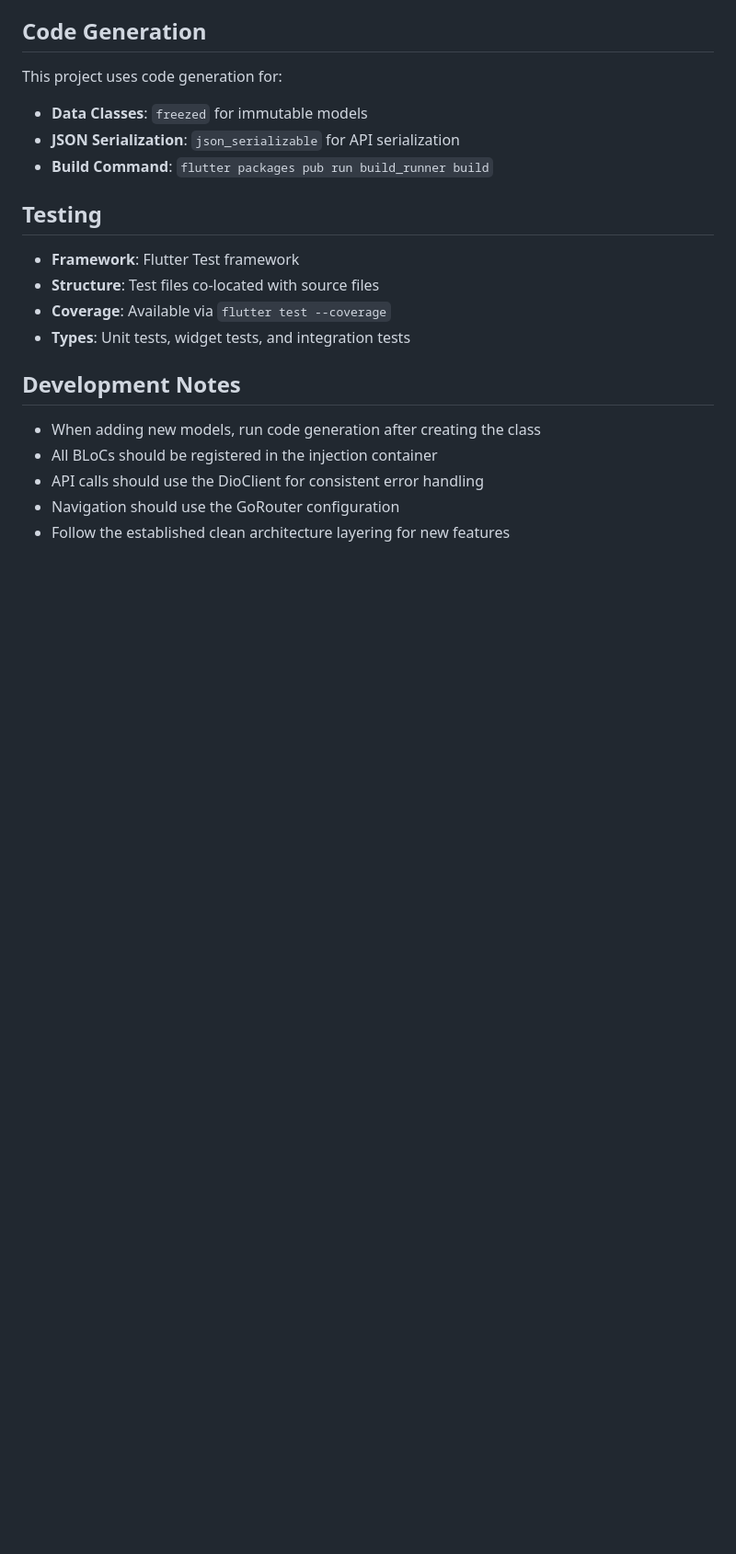
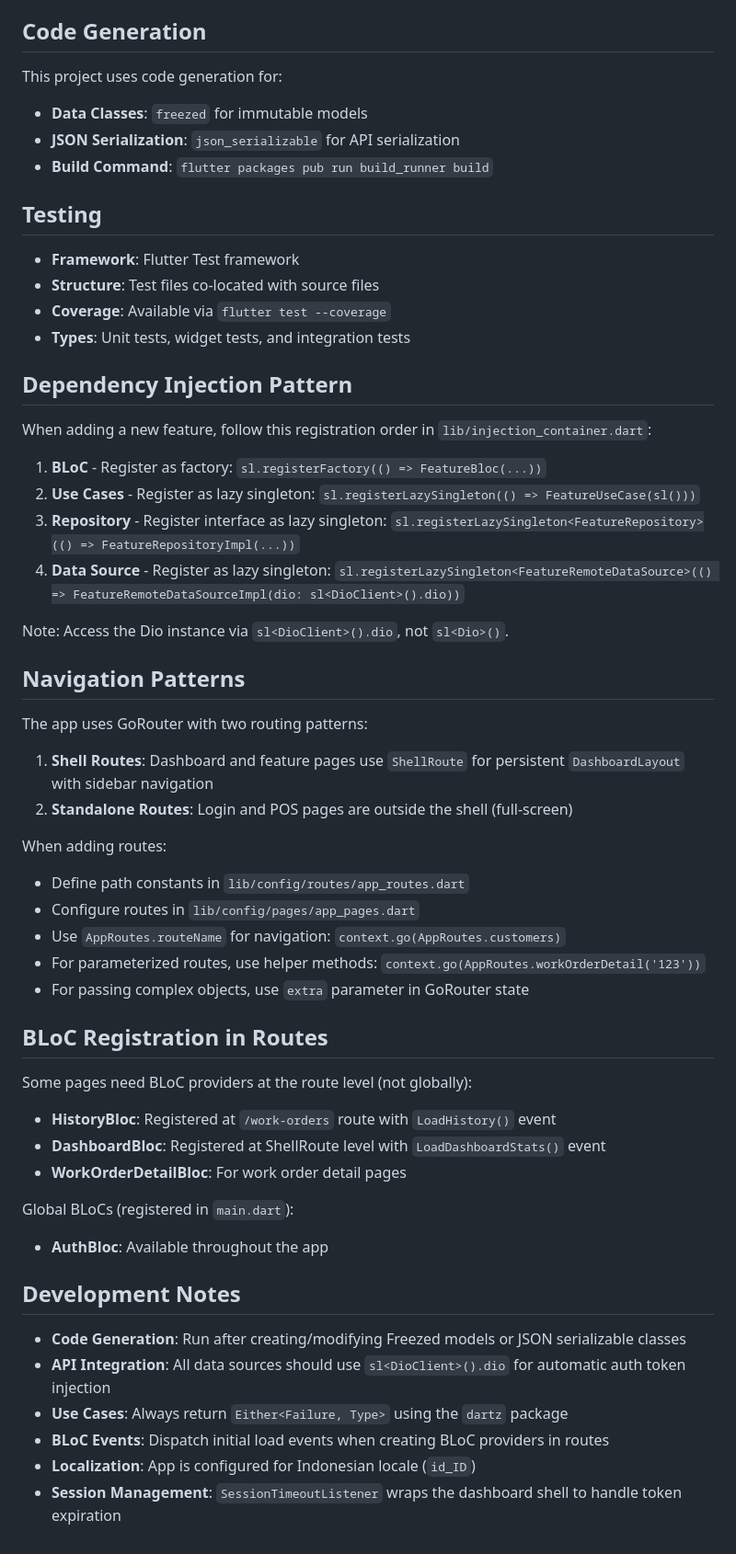
Before and after one commit to muhammadshiva/flashlight_cashier, a Markdown page: CLAUDE.md, the part around one of its changes. Shown at 92% size. Rendered like a GitHub page; blank space fills up the shorter version.

Commit message:
docs: update CLAUDE.md with expanded architecture details, key files, feature descriptions, and new sections on DI and navigation patterns.

```diff
--- a/CLAUDE.md
+++ b/CLAUDE.md
@@ -114,10 +124,46 @@ This project uses code generation for:
 - **Coverage**: Available via `flutter test --coverage`
 - **Types**: Unit tests, widget tests, and integration tests
 
+## Dependency Injection Pattern
+
+When adding a new feature, follow this registration order in `lib/injection_container.dart`:
+
+1. **BLoC** - Register as factory: `sl.registerFactory(() => FeatureBloc(...))`
+2. **Use Cases** - Register as lazy singleton: `sl.registerLazySingleton(() => FeatureUseCase(sl()))`
+3. **Repository** - Register interface as lazy singleton: `sl.registerLazySingleton<FeatureRepository>(() => FeatureRepositoryImpl(...))`
+4. **Data Source** - Register as lazy singleton: `sl.registerLazySingleton<FeatureRemoteDataSource>(() => FeatureRemoteDataSourceImpl(dio: sl<DioClient>().dio))`
+
+Note: Access the Dio instance via `sl<DioClient>().dio`, not `sl<Dio>()`.
+
+## Navigation Patterns
+
+The app uses GoRouter with two routing patterns:
+
+1. **Shell Routes**: Dashboard and feature pages use `ShellRoute` for persistent `DashboardLayout` with sidebar navigation
+2. **Standalone Routes**: Login and POS pages are outside the shell (full-screen)
+
+When adding routes:
+- Define path constants in `lib/config/routes/app_routes.dart`
+- Configure routes in `lib/config/pages/app_pages.dart`
+- Use `AppRoutes.routeName` for navigation: `context.go(AppRoutes.customers)`
+- For parameterized routes, use helper methods: `context.go(AppRoutes.workOrderDetail('123'))`
+- For passing complex objects, use `extra` parameter in GoRouter state
+
+## BLoC Registration in Routes
+
+Some pages need BLoC providers at the route level (not globally):
+- **HistoryBloc**: Registered at `/work-orders` route with `LoadHistory()` event
+- **DashboardBloc**: Registered at ShellRoute level with `LoadDashboardStats()` event
+- **WorkOrderDetailBloc**: For work order detail pages
+
+Global BLoCs (registered in `main.dart`):
+- **AuthBloc**: Available throughout the app
+
 ## Development Notes
 
-- When adding new models, run code generation after creating the class
-- All BLoCs should be registered in the injection container
-- API calls should use the DioClient for consistent error handling
-- Navigation should use the GoRouter configuration
-- Follow the established clean architecture layering for new features
+- **Code Generation**: Run after creating/modifying Freezed models or JSON serializable classes
+- **API Integration**: All data sources should use `sl<DioClient>().dio` for automatic auth token injection
+- **Use Cases**: Always return `Either<Failure, Type>` using the `dartz` package
+- **BLoC Events**: Dispatch initial load events when creating BLoC providers in routes
+- **Localization**: App is configured for Indonesian locale (`id_ID`)
+- **Session Management**: `SessionTimeoutListener` wraps the dashboard shell to handle token expiration
```
Also changed, not shown: other parts of CLAUDE.md (+26 -16 lines).
